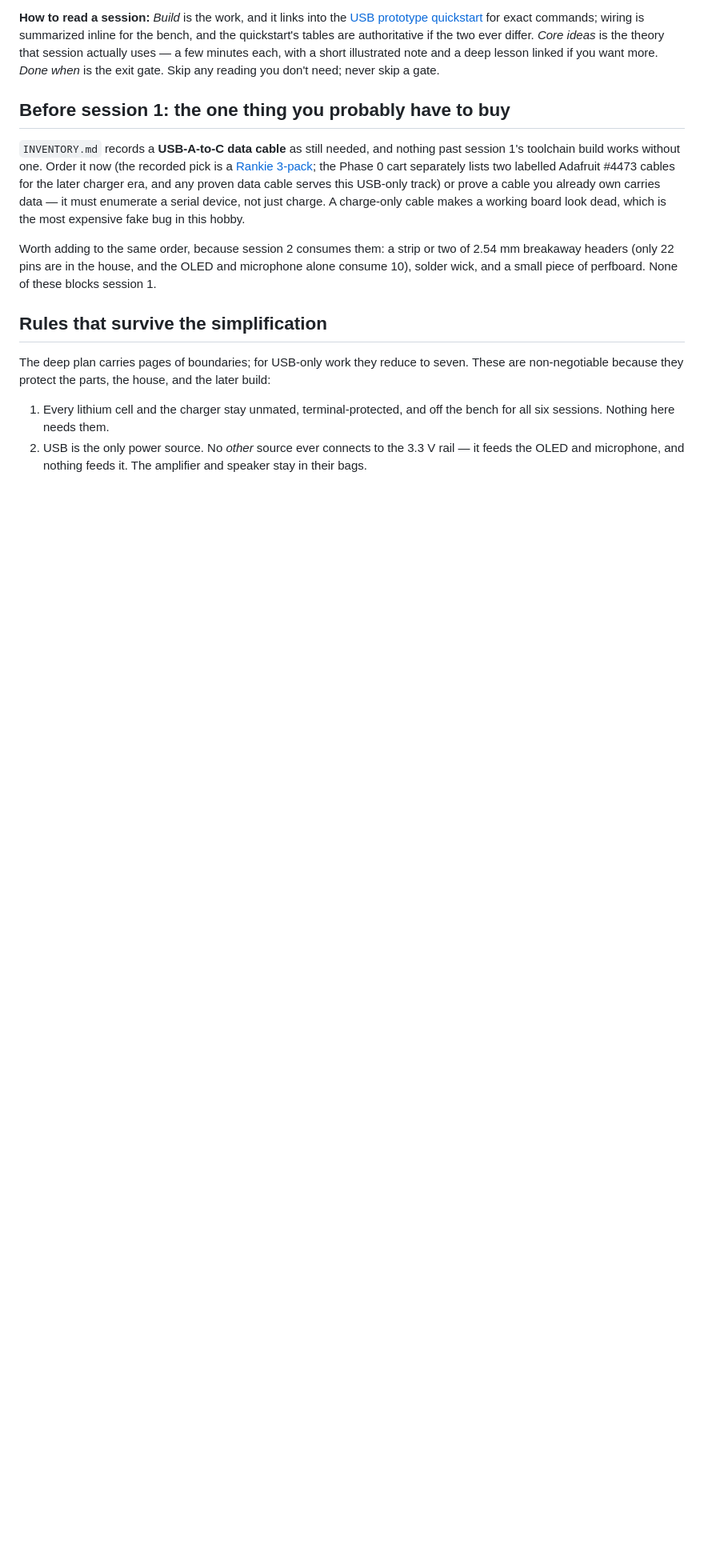
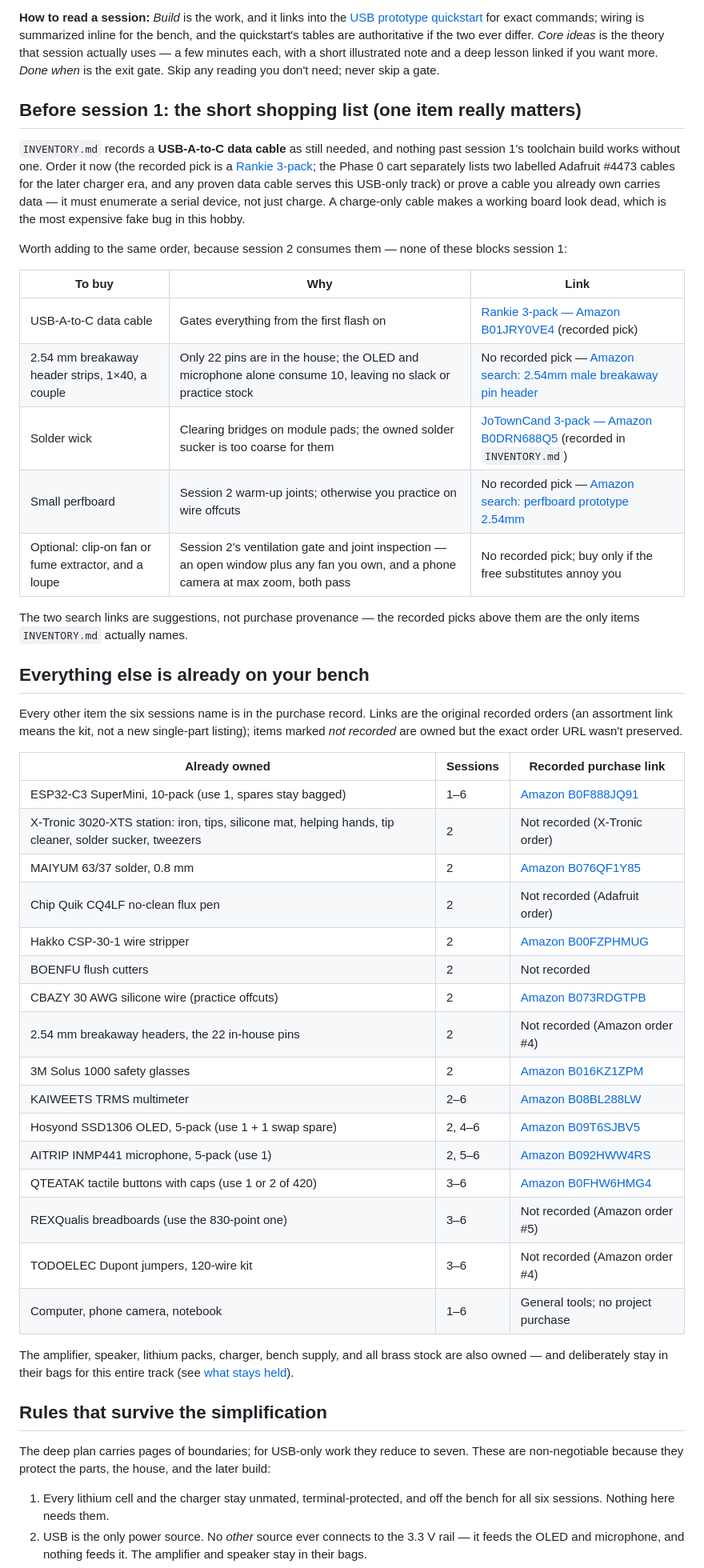
Before and after one commit to parcelstudio-io/Pocket-Assistant, a Markdown page: plan/FAST_TRACK.md, the part around the change. Shown at 80% size. Drawn GitHub-style; blank space fills up the shorter version.

Commit message:
Add materials and tools tables with purchase links to the fast track
Two tables up front: the short shopping list (data cable, header strips,
wick, perfboard, optional fume/loupe) with the recorded Amazon picks where
INVENTORY.md names one and clearly-labelled search links where it does not,
and an already-owned table mapping every item the six sessions use to its
sessions and original recorded order link. Items whose order URL was never
preserved are marked as such rather than given substitute links.

Co-Authored-By: Claude Fable 5 <noreply@anthropic.com>

```diff
--- a/plan/FAST_TRACK.md
+++ b/plan/FAST_TRACK.md
@@ -28,7 +28,7 @@ session actually uses — a few minutes each, with a short illustrated note and
 a deep lesson linked if you want more. *Done when* is the exit gate. Skip any
 reading you don't need; never skip a gate.
 
-## Before session 1: the one thing you probably have to buy
+## Before session 1: the short shopping list (one item really matters)
 
 `INVENTORY.md` records a **USB-A-to-C data cable** as still needed, and
 nothing past session 1's toolchain build works without one. Order it now (the
@@ -39,10 +39,49 @@ prove a cable you already own carries data — it must enumerate a serial
 device, not just charge. A charge-only cable makes a working board look dead,
 which is the most expensive fake bug in this hobby.
 
-Worth adding to the same order, because session 2 consumes them: a strip or
-two of 2.54 mm breakaway headers (only 22 pins are in the house, and the OLED
-and microphone alone consume 10), solder wick, and a small piece of perfboard.
-None of these blocks session 1.
+Worth adding to the same order, because session 2 consumes them — none of
+these blocks session 1:
+
+| To buy | Why | Link |
+| --- | --- | --- |
+| USB-A-to-C data cable | Gates everything from the first flash on | [Rankie 3-pack — Amazon B01JRY0VE4](https://www.amazon.com/dp/B01JRY0VE4) (recorded pick) |
+| 2.54 mm breakaway header strips, 1×40, a couple | Only 22 pins are in the house; the OLED and microphone alone consume 10, leaving no slack or practice stock | No recorded pick — [Amazon search: 2.54mm male breakaway pin header](https://www.amazon.com/s?k=2.54mm+male+breakaway+pin+header+strips) |
+| Solder wick | Clearing bridges on module pads; the owned solder sucker is too coarse for them | [JoTownCand 3-pack — Amazon B0DRN688Q5](https://www.amazon.com/JoTownCand-Premium-Desoldering-Residue-Solder/dp/B0DRN688Q5) (recorded in `INVENTORY.md`) |
+| Small perfboard | Session 2 warm-up joints; otherwise you practice on wire offcuts | No recorded pick — [Amazon search: perfboard prototype 2.54mm](https://www.amazon.com/s?k=perfboard+prototype+board+2.54mm) |
+| Optional: clip-on fan or fume extractor, and a loupe | Session 2's ventilation gate and joint inspection — an open window plus any fan you own, and a phone camera at max zoom, both pass | No recorded pick; buy only if the free substitutes annoy you |
+
+The two search links are suggestions, not purchase provenance — the recorded
+picks above them are the only items `INVENTORY.md` actually names.
+
+## Everything else is already on your bench
+
+Every other item the six sessions name is in the purchase record. Links are
+the original recorded orders (an assortment link means the kit, not a new
+single-part listing); items marked *not recorded* are owned but the exact
+order URL wasn't preserved.
+
+| Already owned | Sessions | Recorded purchase link |
+| --- | --- | --- |
+| ESP32-C3 SuperMini, 10-pack (use 1, spares stay bagged) | 1–6 | [Amazon B0F888JQ91](https://www.amazon.com/dp/B0F888JQ91) |
+| X-Tronic 3020-XTS station: iron, tips, silicone mat, helping hands, tip cleaner, solder sucker, tweezers | 2 | Not recorded (X-Tronic order) |
+| MAIYUM 63/37 solder, 0.8 mm | 2 | [Amazon B076QF1Y85](https://www.amazon.com/dp/B076QF1Y85) |
+| Chip Quik CQ4LF no-clean flux pen | 2 | Not recorded (Adafruit order) |
+| Hakko CSP-30-1 wire stripper | 2 | [Amazon B00FZPHMUG](https://www.amazon.com/dp/B00FZPHMUG) |
+| BOENFU flush cutters | 2 | Not recorded |
+| CBAZY 30 AWG silicone wire (practice offcuts) | 2 | [Amazon B073RDGTPB](https://www.amazon.com/dp/B073RDGTPB) |
+| 2.54 mm breakaway headers, the 22 in-house pins | 2 | Not recorded (Amazon order #4) |
+| 3M Solus 1000 safety glasses | 2 | [Amazon B016KZ1ZPM](https://www.amazon.com/dp/B016KZ1ZPM) |
+| KAIWEETS TRMS multimeter | 2–6 | [Amazon B08BL288LW](https://www.amazon.com/dp/B08BL288LW) |
+| Hosyond SSD1306 OLED, 5-pack (use 1 + 1 swap spare) | 2, 4–6 | [Amazon B09T6SJBV5](https://www.amazon.com/dp/B09T6SJBV5) |
+| AITRIP INMP441 microphone, 5-pack (use 1) | 2, 5–6 | [Amazon B092HWW4RS](https://www.amazon.com/dp/B092HWW4RS) |
+| QTEATAK tactile buttons with caps (use 1 or 2 of 420) | 3–6 | [Amazon B0FHW6HMG4](https://www.amazon.com/dp/B0FHW6HMG4) |
+| REXQualis breadboards (use the 830-point one) | 3–6 | Not recorded (Amazon order #5) |
+| TODOELEC Dupont jumpers, 120-wire kit | 3–6 | Not recorded (Amazon order #4) |
+| Computer, phone camera, notebook | 1–6 | General tools; no project purchase |
+
+The amplifier, speaker, lithium packs, charger, bench supply, and all brass
+stock are also owned — and deliberately stay in their bags for this entire
+track (see [what stays held](#what-stays-held-and-why)).
 
 ## Rules that survive the simplification
 
```
